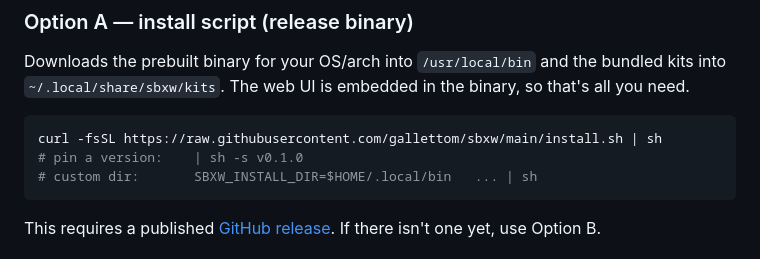
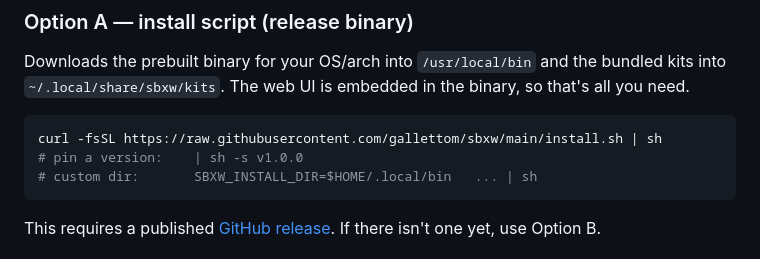
Before and after one commit to gallettom/sbxw, a Markdown page: README.md, the part around the change. Rendered like a GitHub page.

Commit message:
docs: update version pin example to v1.0.0
Co-Authored-By: Claude Sonnet 4.6 <noreply@anthropic.com>

````diff
--- a/README.md
+++ b/README.md
@@ -87,7 +87,7 @@ binary, so that's all you need.
 
 ```bash
 curl -fsSL https://raw.githubusercontent.com/gallettom/sbxw/main/install.sh | sh
-# pin a version:    | sh -s v0.1.0
+# pin a version:    | sh -s v1.0.0
 # custom dir:       SBXW_INSTALL_DIR=$HOME/.local/bin   ... | sh
 ```
 
````
